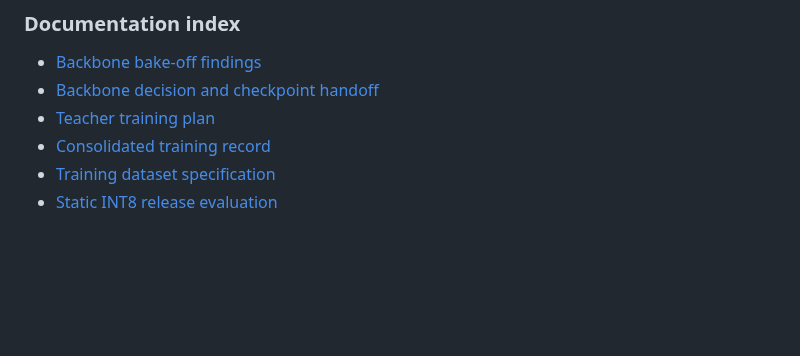
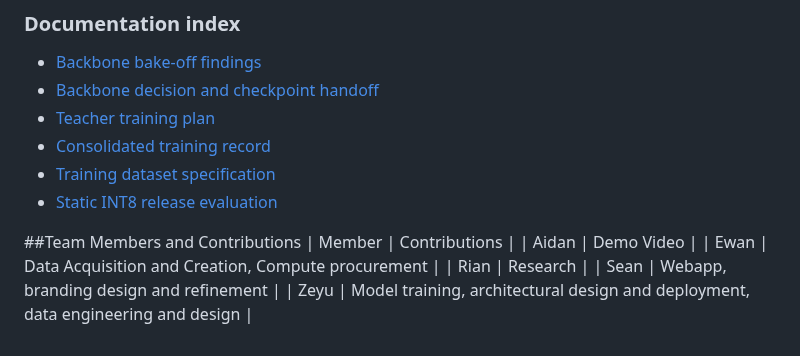
Before and after one commit to dalzyu/MechaDetect, a Markdown page: README.md, the part around the change. Drawn GitHub-style; blank space fills up the shorter version.

Commit message:
Add team members and contributions section to README

```diff
--- a/README.md
+++ b/README.md
@@ -462,3 +462,11 @@ Native batch-1 timings exclude image decoding, resizing, browser upload, and UI
 - [Consolidated training record](docs/training_run_consolidated.md)
 - [Training dataset specification](docs/training_dataset_specification.md)
 - [Static INT8 release evaluation](docs/int8_release_evaluation.md)
+
+##Team Members and Contributions
+| Member | Contributions |
+| Aidan | Demo Video |
+| Ewan | Data Acquisition and Creation, Compute procurement |
+| Rian | Research |
+| Sean | Webapp, branding design and refinement |
+| Zeyu | Model training, architectural design and deployment, data engineering and design |
```
